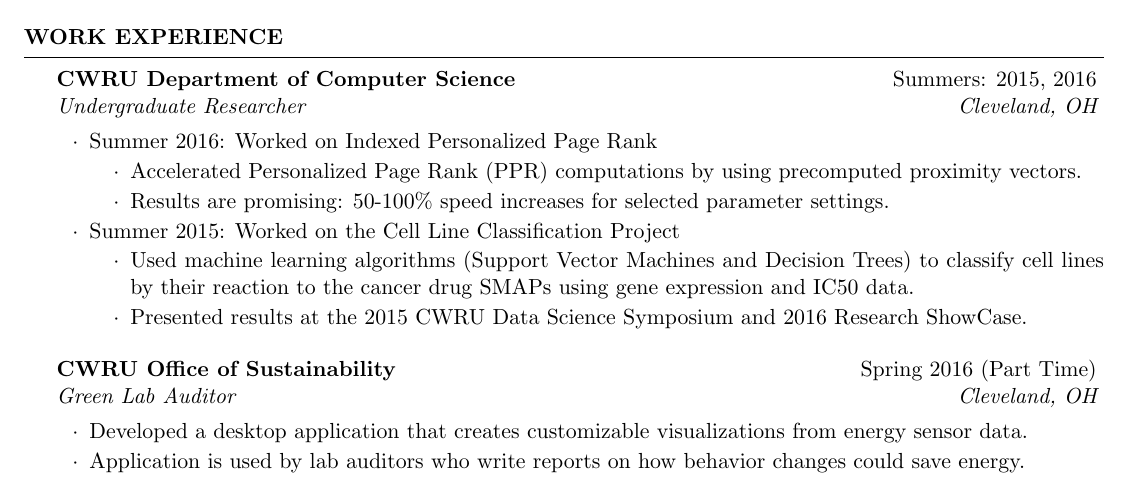
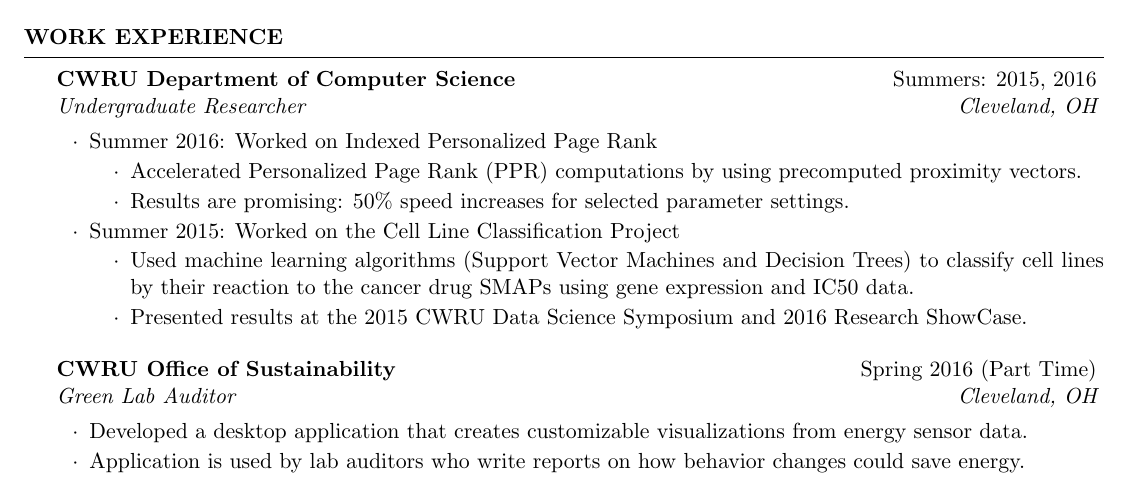
Before and after one commit to joewledger/Resume, a LaTeX CV (Ledger_Joe_Resume.tex): part of page 1 of 2, cut so that both start at the same text. Compiled offline with pdfLaTeX.

Commit message:
Updated confusing line in resume about PPR speed increases
Signed-off-by: joewledger <joewledger@gmail.com>

```diff
--- a/Ledger_Joe_Resume.tex
+++ b/Ledger_Joe_Resume.tex
@@ -63,7 +63,7 @@
 \begin{itemize}
 \item Accelerated Personalized Page Rank (PPR) computations by using precomputed proximity vectors.
 \vspace{-0.5em}
-\item Results are promising: 50-100\% speed increases for selected parameter settings.
+\item Results are promising: 50\% speed increases for selected parameter settings.
 \end{itemize}
 }
 
```
Also changed, not shown: Ledger_Joe_Resume.pdf.
